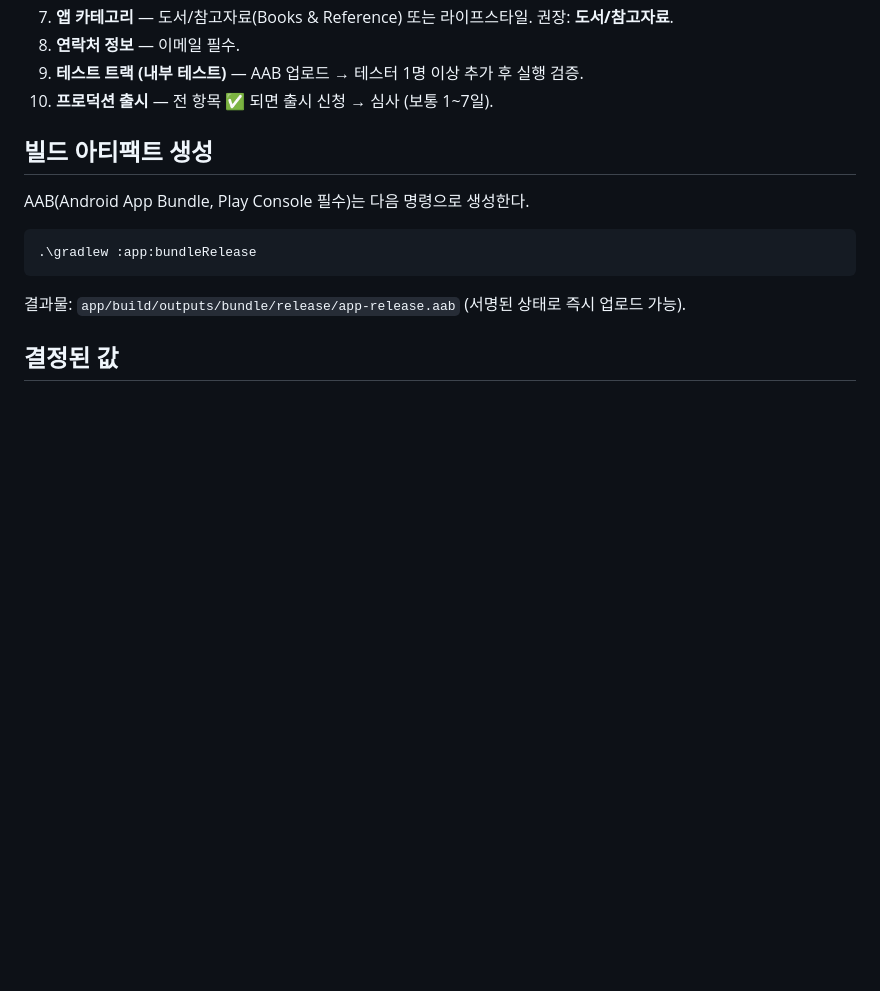
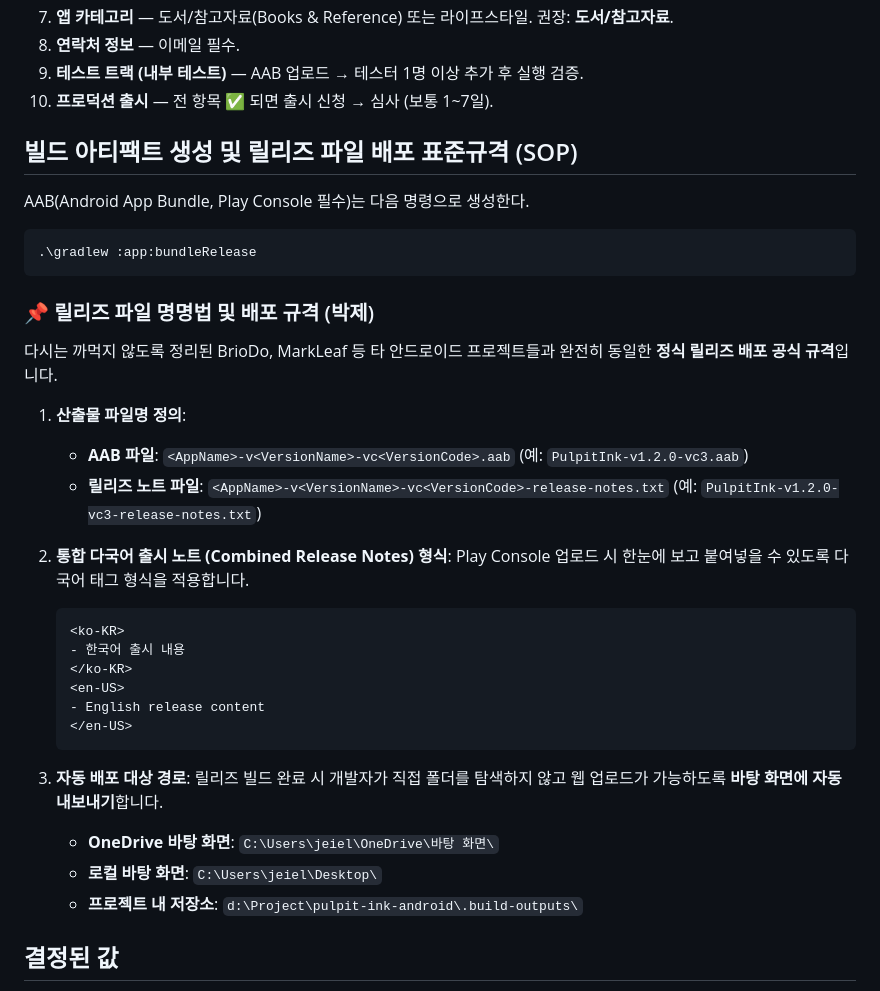
Before and after one commit to jeiel85/pulput-ink-android, a Markdown page: play-console/README.md, the part around the change. Drawn GitHub-style; blank space fills up the shorter version.

Commit message:
Document official release naming and export SOP in play-console README

````diff
--- a/play-console/README.md
+++ b/play-console/README.md
@@ -43,7 +43,7 @@
 9. **테스트 트랙 (내부 테스트)** — AAB 업로드 → 테스터 1명 이상 추가 후 실행 검증.
 10. **프로덕션 출시** — 전 항목 ✅ 되면 출시 신청 → 심사 (보통 1~7일).
 
-## 빌드 아티팩트 생성
+## 빌드 아티팩트 생성 및 릴리즈 파일 배포 표준규격 (SOP)
 
 AAB(Android App Bundle, Play Console 필수)는 다음 명령으로 생성한다.
 
@@ -51,7 +51,30 @@ AAB(Android App Bundle, Play Console 필수)는 다음 명령으로 생성한다
 .\gradlew :app:bundleRelease
 ```
 
-결과물: `app/build/outputs/bundle/release/app-release.aab` (서명된 상태로 즉시 업로드 가능).
+### 📌 릴리즈 파일 명명법 및 배포 규격 (박제)
+
+다시는 까먹지 않도록 정리된 BrioDo, MarkLeaf 등 타 안드로이드 프로젝트들과 완전히 동일한 **정식 릴리즈 배포 공식 규격**입니다.
+
+1. **산출물 파일명 정의**:
+   - **AAB 파일**: `<AppName>-v<VersionName>-vc<VersionCode>.aab` (예: `PulpitInk-v1.2.0-vc3.aab`)
+   - **릴리즈 노트 파일**: `<AppName>-v<VersionName>-vc<VersionCode>-release-notes.txt` (예: `PulpitInk-v1.2.0-vc3-release-notes.txt`)
+
+2. **통합 다국어 출시 노트 (Combined Release Notes) 형식**:
+   Play Console 업로드 시 한눈에 보고 붙여넣을 수 있도록 다국어 태그 형식을 적용합니다.
+   ```xml
+   <ko-KR>
+   - 한국어 출시 내용
+   </ko-KR>
+   <en-US>
+   - English release content
+   </en-US>
+   ```
+
+3. **자동 배포 대상 경로**:
+   릴리즈 빌드 완료 시 개발자가 직접 폴더를 탐색하지 않고 웹 업로드가 가능하도록 **바탕 화면에 자동 내보내기**합니다.
+   - **OneDrive 바탕 화면**: `C:\Users\jeiel\OneDrive\바탕 화면\`
+   - **로컬 바탕 화면**: `C:\Users\jeiel\Desktop\`
+   - **프로젝트 내 저장소**: `d:\Project\pulpit-ink-android\.build-outputs\`
 
 ## 결정된 값
 
````
